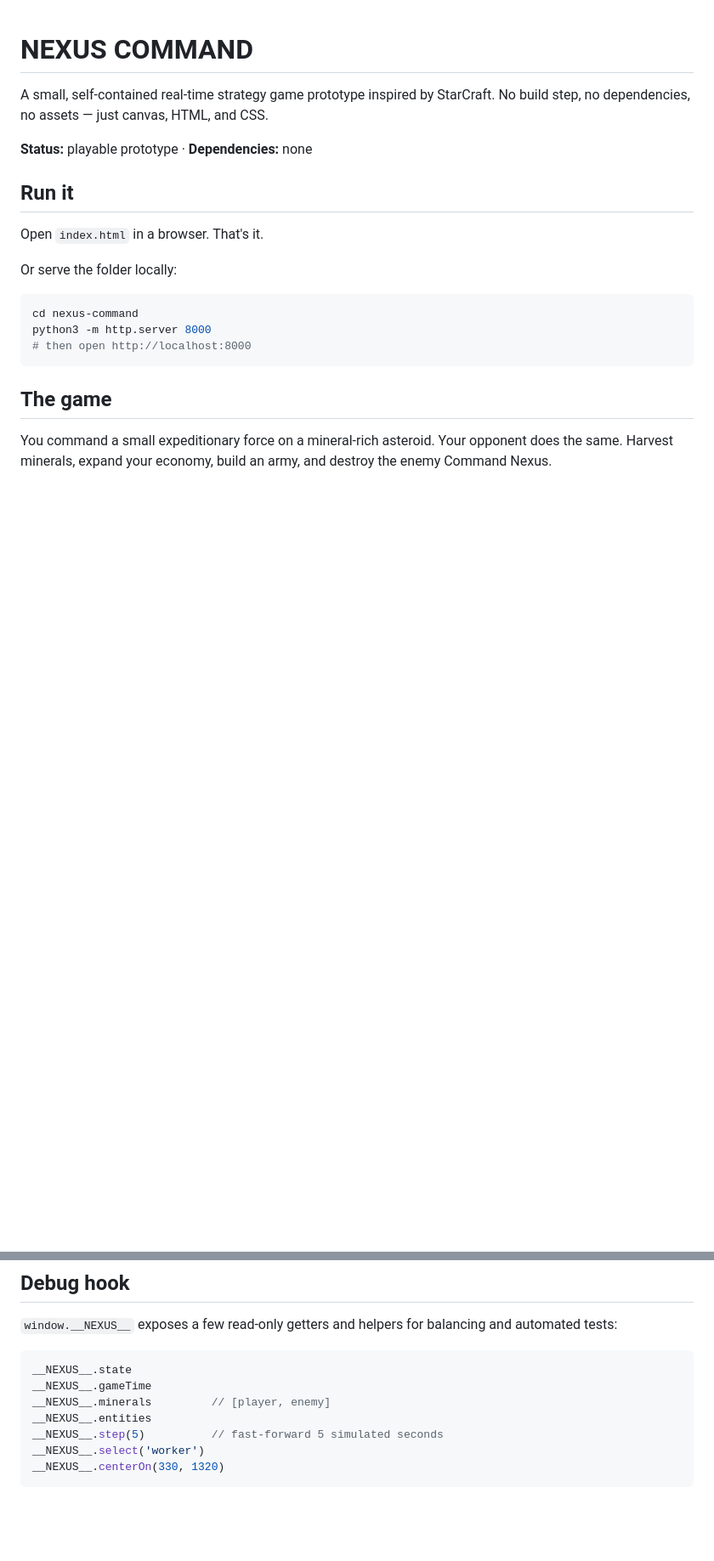
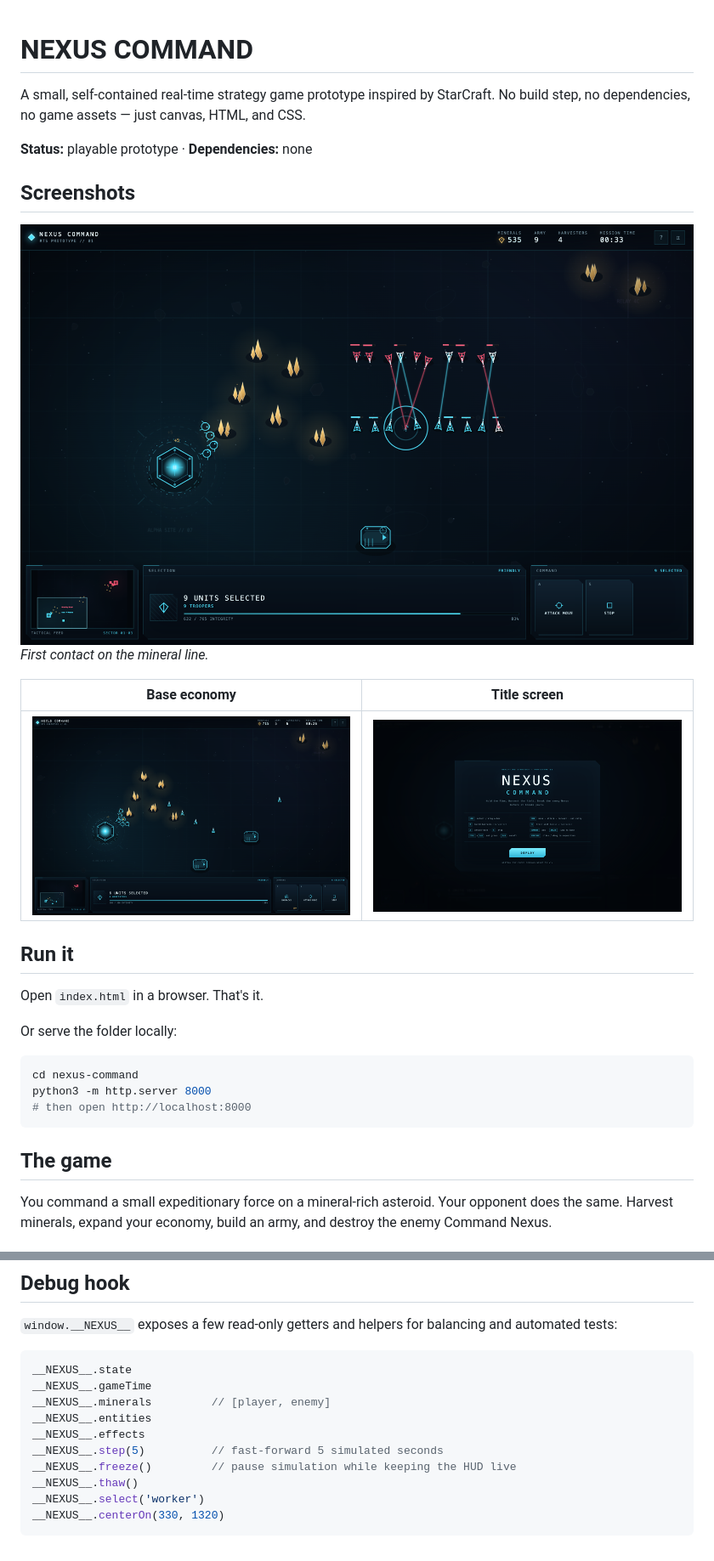
Before and after one commit to xeronith/nexus-command, a Markdown page: README.md, 2 parts joined by grey strips. Shown at 85% size. GitHub-like rendering; pictures changed too: docs/screenshots/base.png (added), docs/screenshots/battle.png (added), docs/screenshots/menu.png (added); blank space fills up the shorter version.

Commit message:
docs: add gameplay screenshots to README

````diff
--- a/README.md
+++ b/README.md
@@ -1,8 +1,17 @@
 # NEXUS COMMAND
 
-A small, self-contained real-time strategy game prototype inspired by StarCraft. No build step, no dependencies, no assets — just canvas, HTML, and CSS.
+A small, self-contained real-time strategy game prototype inspired by StarCraft. No build step, no dependencies, no game assets — just canvas, HTML, and CSS.
 
 **Status:** playable prototype · **Dependencies:** none
+
+## Screenshots
+
+![Troopers defend the mineral line](docs/screenshots/battle.png)
+*First contact on the mineral line.*
+
+| Base economy | Title screen |
+| :---: | :---: |
+| ![Harvesters and base](docs/screenshots/base.png) | ![Nexus Command title screen](docs/screenshots/menu.png) |
 
 ## Run it
 
@@ -90,7 +101,10 @@ __NEXUS__.state
 __NEXUS__.gameTime
 __NEXUS__.minerals         // [player, enemy]
 __NEXUS__.entities
+__NEXUS__.effects
 __NEXUS__.step(5)          // fast-forward 5 simulated seconds
+__NEXUS__.freeze()         // pause simulation while keeping the HUD live
+__NEXUS__.thaw()
 __NEXUS__.select('worker')
 __NEXUS__.centerOn(330, 1320)
 ```
````
Also changed, not shown: other parts of README.md (+2 -0 lines).
